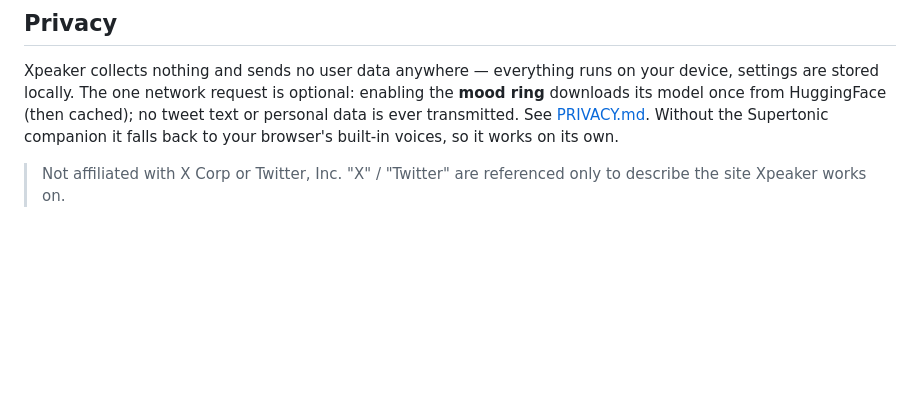
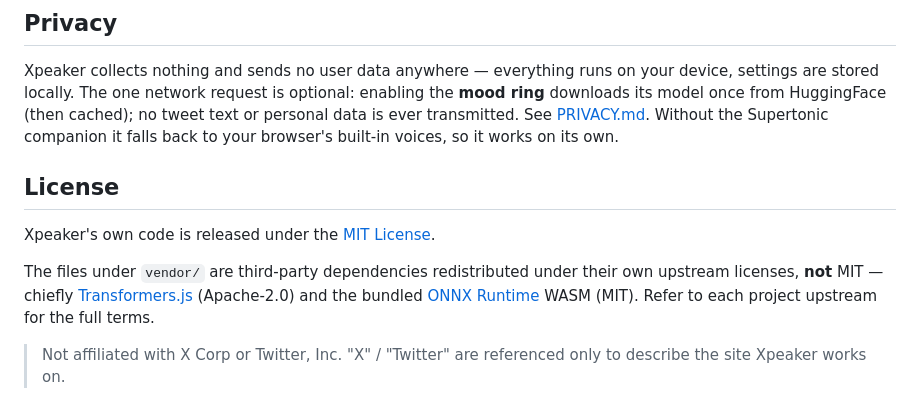
Before and after one commit to dgnsrekt/xpeaker, a Markdown page: README.md, the part around the change. GitHub-like rendering; blank space fills up the shorter version.

Commit message:
docs: add License section (MIT for our code; vendor/ deps under their own terms)
Co-Authored-By: Claude Opus 4.8 (1M context) <noreply@anthropic.com>

```diff
--- a/README.md
+++ b/README.md
@@ -168,5 +168,14 @@ from HuggingFace (then cached); no tweet text or personal data is ever transmitt
 [PRIVACY.md](PRIVACY.md). Without the Supertonic companion it falls back to your browser's built-in
 voices, so it works on its own.
 
+## License
+
+Xpeaker's own code is released under the [MIT License](LICENSE).
+
+The files under `vendor/` are third-party dependencies redistributed under their own upstream
+licenses, **not** MIT — chiefly [Transformers.js](https://github.com/huggingface/transformers.js)
+(Apache-2.0) and the bundled [ONNX Runtime](https://github.com/microsoft/onnxruntime) WASM (MIT).
+Refer to each project upstream for the full terms.
+
 > Not affiliated with X Corp or Twitter, Inc. "X" / "Twitter" are referenced only to describe the
 > site Xpeaker works on.
```
